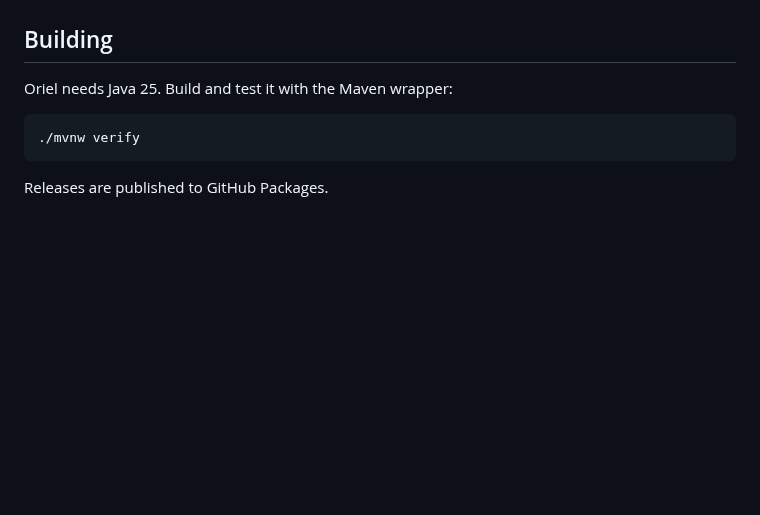
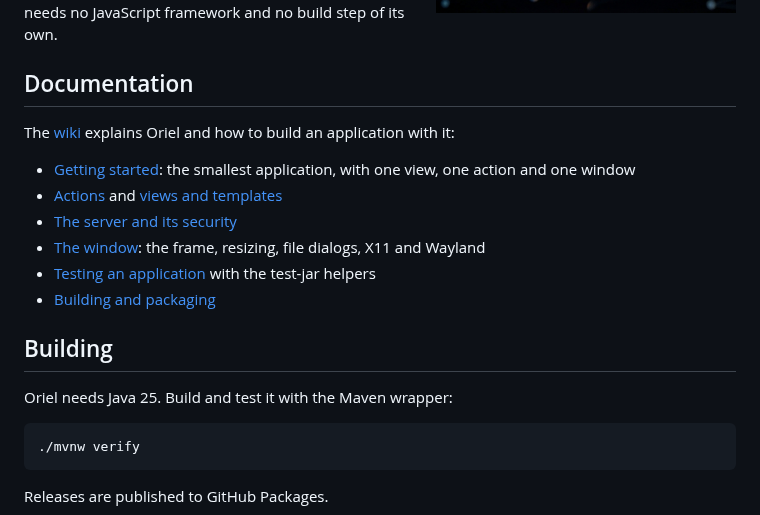
Before and after one commit to unigrid-project/oriel, a Markdown page: README.md, the part around one of its changes. Drawn GitHub-style; pictures changed too: documentation/oriel-logo.png (added); blank space fills up the shorter version.

Commit message:
Link the README to the wiki and show the logo

```diff
--- a/README.md
+++ b/README.md
@@ -5,6 +8,17 @@
 Oriel is a library for building desktop applications in Java with an interface written in HTML and CSS. It is the Java equivalent of [Electron](https://www.electronjs.org/) and takes its inspiration from there: an embedded Chromium draws the window, while the application itself stays an ordinary Java program with full access to the JVM and everything that runs on it.
 
 Where Electron pairs Chromium with Node.js, Oriel pairs it with Java. The pages are rendered on the server side with [Thymeleaf](https://www.thymeleaf.org/) and made interactive with [htmx](https://htmx.org/), so an interface needs no JavaScript framework and no build step of its own.
+
+## Documentation
+
+The [wiki](https://github.com/unigrid-project/oriel/wiki) explains Oriel and how to build an application with it:
+
+- [Getting started](https://github.com/unigrid-project/oriel/wiki/Getting-started): the smallest application, with one view, one action and one window
+- [Actions](https://github.com/unigrid-project/oriel/wiki/Actions) and [views and templates](https://github.com/unigrid-project/oriel/wiki/Views-and-templates)
+- [The server and its security](https://github.com/unigrid-project/oriel/wiki/Server-and-security)
+- [The window](https://github.com/unigrid-project/oriel/wiki/The-window): the frame, resizing, file dialogs, X11 and Wayland
+- [Testing an application](https://github.com/unigrid-project/oriel/wiki/Testing) with the test-jar helpers
+- [Building and packaging](https://github.com/unigrid-project/oriel/wiki/Building)
 
 ## Building
 
```
Also changed, not shown: other parts of README.md (+3 -0 lines).
